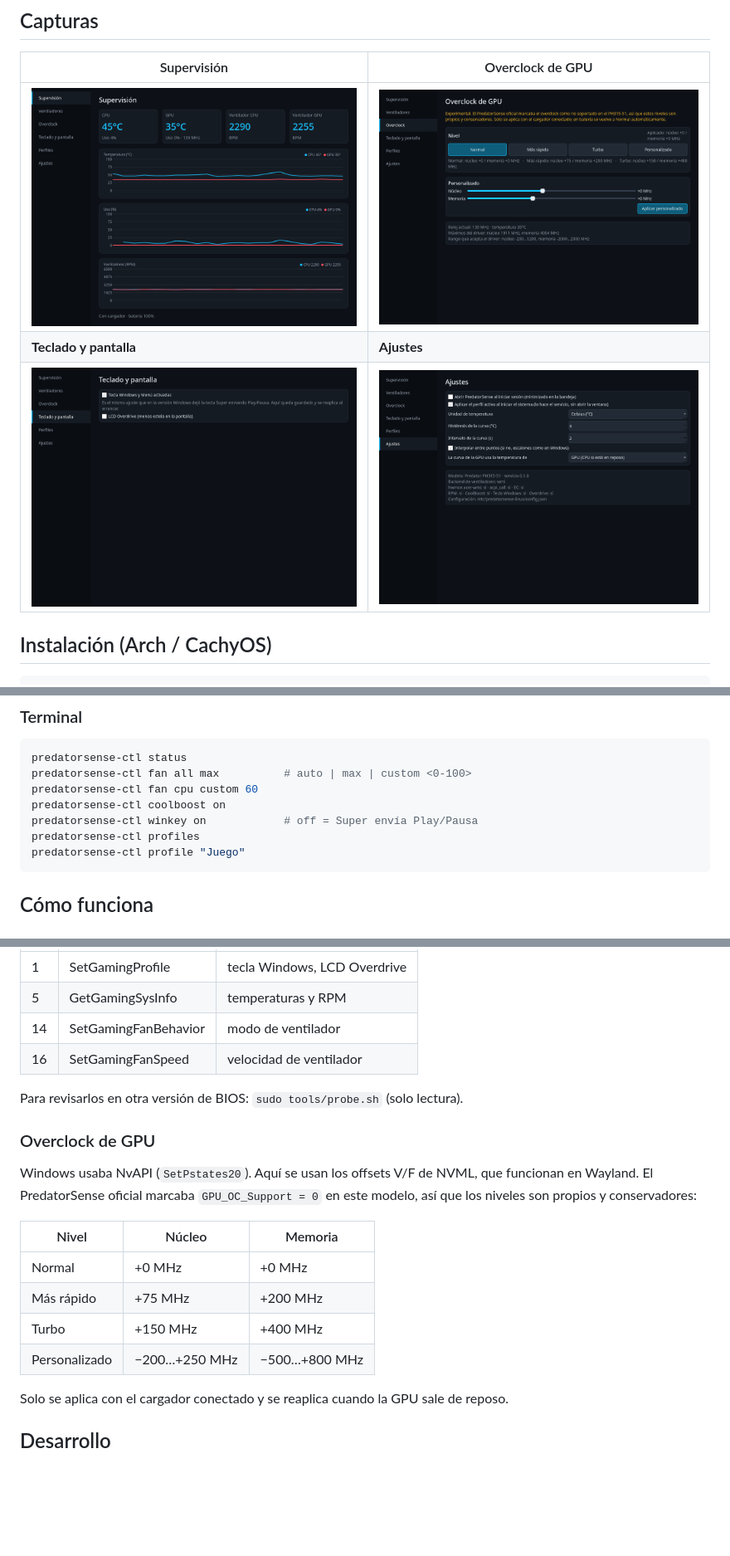
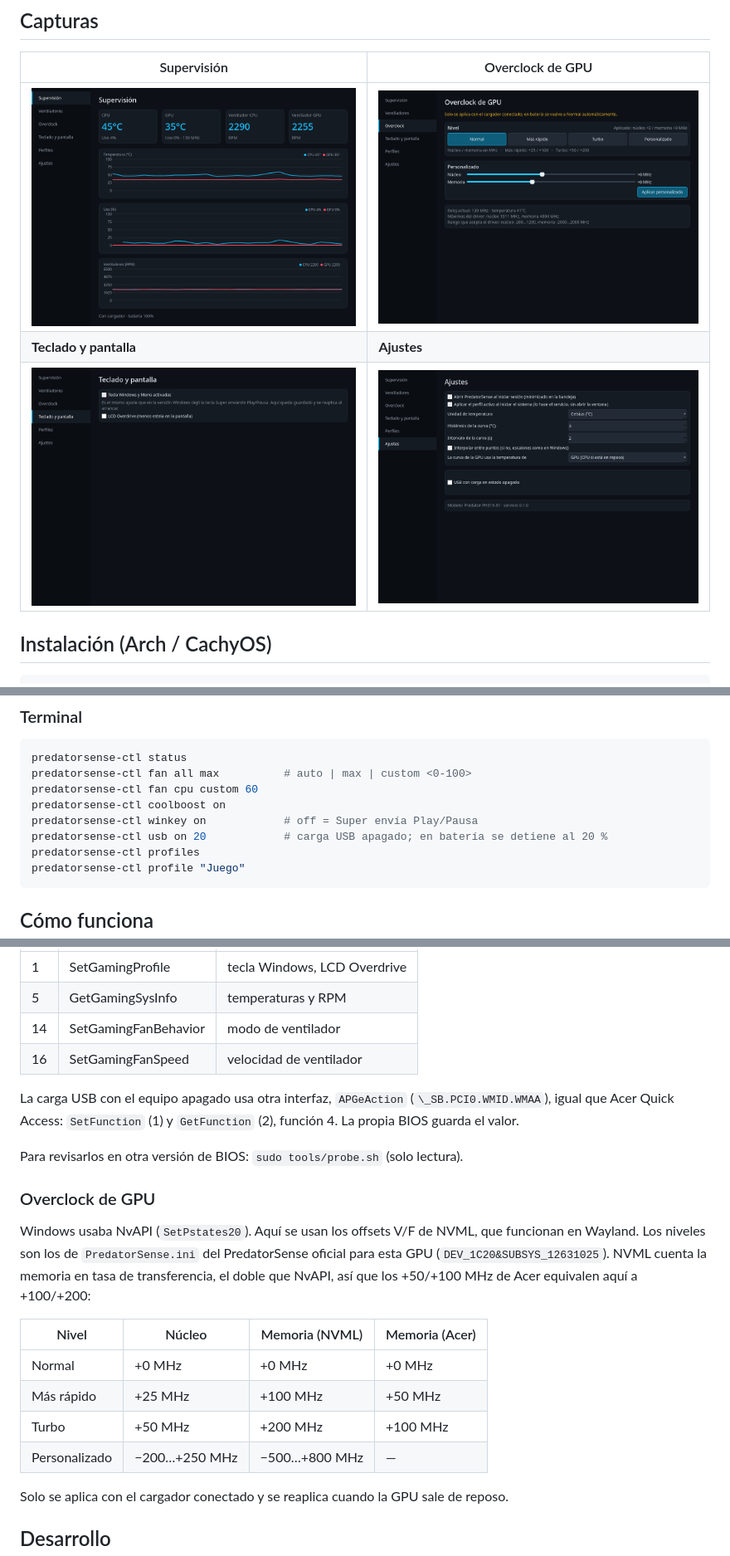
Before and after one commit to marcedpr45/PredatorSense-PH315-51, a Markdown page: README.md, 3 parts joined by grey strips. Shown at 83% size. Drawn GitHub-style; pictures changed too: docs/screenshots/ajustes.png, docs/screenshots/overclock.png; blank space fills up the shorter version.

````diff
--- a/README.md
+++ b/README.md
@@ -86,6 +88,7 @@ predatorsense-ctl fan all max          # auto | max | custom <0-100>
 predatorsense-ctl fan cpu custom 60
 predatorsense-ctl coolboost on
 predatorsense-ctl winkey on            # off = Super envía Play/Pausa
+predatorsense-ctl usb on 20            # carga USB apagado; en batería se detiene al 20 %
 predatorsense-ctl profiles
 predatorsense-ctl profile "Juego"
 ```
@@ -116,20 +119,24 @@ comprimido con MRCI y se lee con `tools/bmof_decompress.py`:
 | 14 | SetGamingFanBehavior | modo de ventilador |
 | 16 | SetGamingFanSpeed | velocidad de ventilador |
 
+La carga USB con el equipo apagado usa otra interfaz, `APGeAction` (`\_SB.PCI0.WMID.WMAA`), igual que
+Acer Quick Access: `SetFunction` (1) y `GetFunction` (2), función 4. La propia BIOS guarda el valor.
+
 Para revisarlos en otra versión de BIOS: `sudo tools/probe.sh` (solo lectura).
 
 ### Overclock de GPU
 
 Windows usaba NvAPI (`SetPstates20`). Aquí se usan los offsets V/F de NVML, que funcionan en Wayland.
-El PredatorSense oficial marcaba `GPU_OC_Support = 0` en este modelo, así que los niveles son
-propios y conservadores:
+Los niveles son los de `PredatorSense.ini` del PredatorSense oficial para esta GPU
+(`DEV_1C20&SUBSYS_12631025`). NVML cuenta la memoria en tasa de transferencia, el doble que NvAPI,
+así que los +50/+100 MHz de Acer equivalen aquí a +100/+200:
 
-| Nivel | Núcleo | Memoria |
-|---|---|---|
-| Normal | +0 MHz | +0 MHz |
-| Más rápido | +75 MHz | +200 MHz |
-| Turbo | +150 MHz | +400 MHz |
-| Personalizado | −200…+250 MHz | −500…+800 MHz |
+| Nivel | Núcleo | Memoria (NVML) | Memoria (Acer) |
+|---|---|---|---|
+| Normal | +0 MHz | +0 MHz | +0 MHz |
+| Más rápido | +25 MHz | +100 MHz | +50 MHz |
+| Turbo | +50 MHz | +200 MHz | +100 MHz |
+| Personalizado | −200…+250 MHz | −500…+800 MHz | — |
 
 Solo se aplica con el cargador conectado y se reaplica cuando la GPU sale de reposo.
 
````
Also changed, not shown: other parts of README.md (+4 -2 lines), 7 other files.
